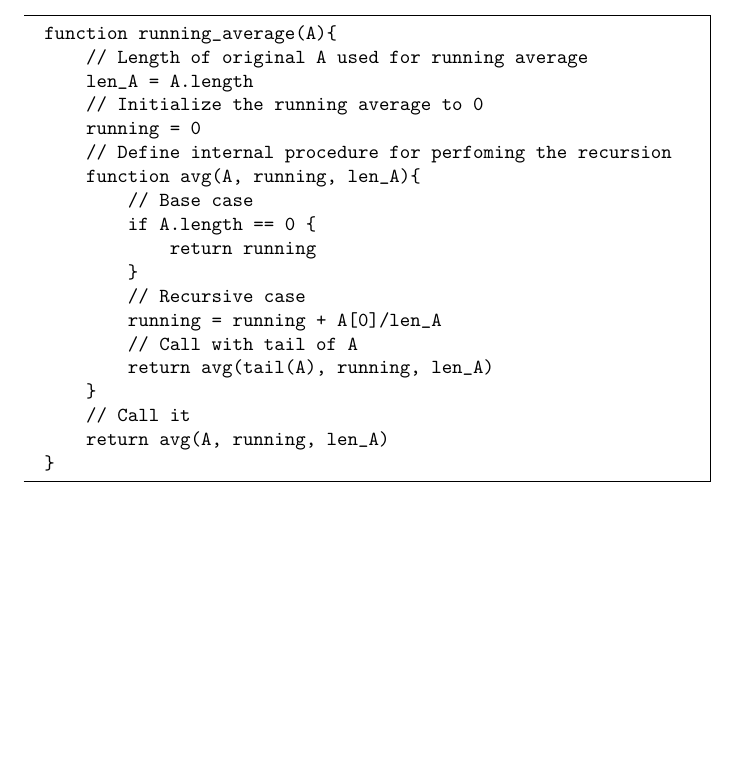
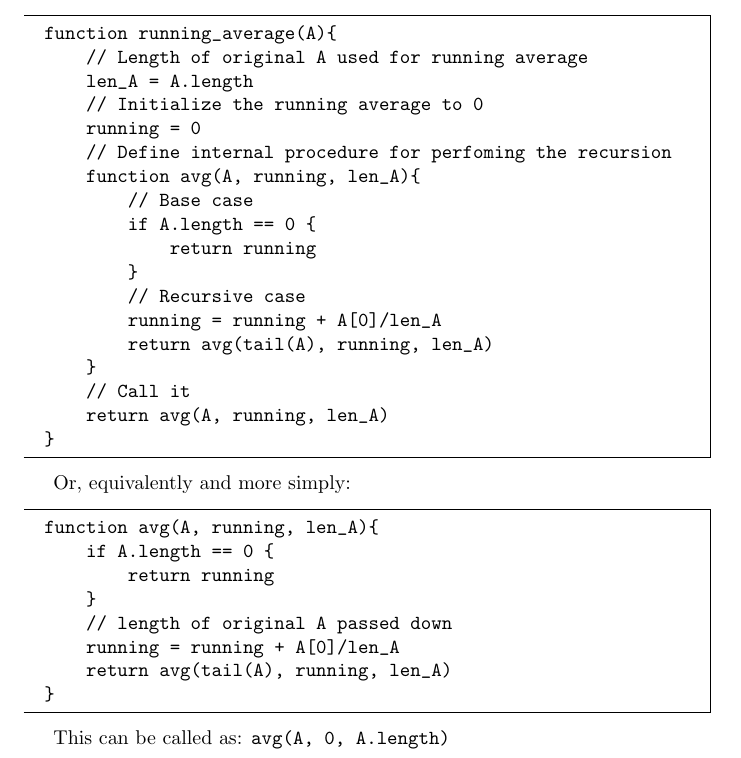
Before and after one commit to jllovet/jhu-en-605-202-su26-data-structures, a LaTeX document (module-3/JLlovetHW3.tex): part of page 2 of 11, cut so that both start at the same text, the shorter picture padded with empty space. Compiled offline with pdfLaTeX.

Commit message:
Clean up solution to module 3 problem 2

```diff
--- a/module-3/JLlovetHW3.tex
+++ b/module-3/JLlovetHW3.tex
@@ -89,7 +89,6 @@ function running_average(A){
         }
         // Recursive case
         running = running + A[0]/len_A
-        // Call with tail of A
         return avg(tail(A), running, len_A)
     }
     // Call it
@@ -97,6 +96,24 @@ function running_average(A){
 }
 \end{verbatim}
 \end{mdframed}
+
+Or, equivalently and more simply:
+
+\begin{mdframed}
+\begin{verbatim}
+function avg(A, running, len_A){
+    if A.length == 0 {
+        return running
+    }
+    // length of original A passed down
+    running = running + A[0]/len_A
+    return avg(tail(A), running, len_A)
+}
+\end{verbatim}
+\end{mdframed}
+
+This can be called as: \verb|avg(A, 0, A.length)|
+
 
 \pagebreak
 \noindent\textbf{Problem 3:}
```
